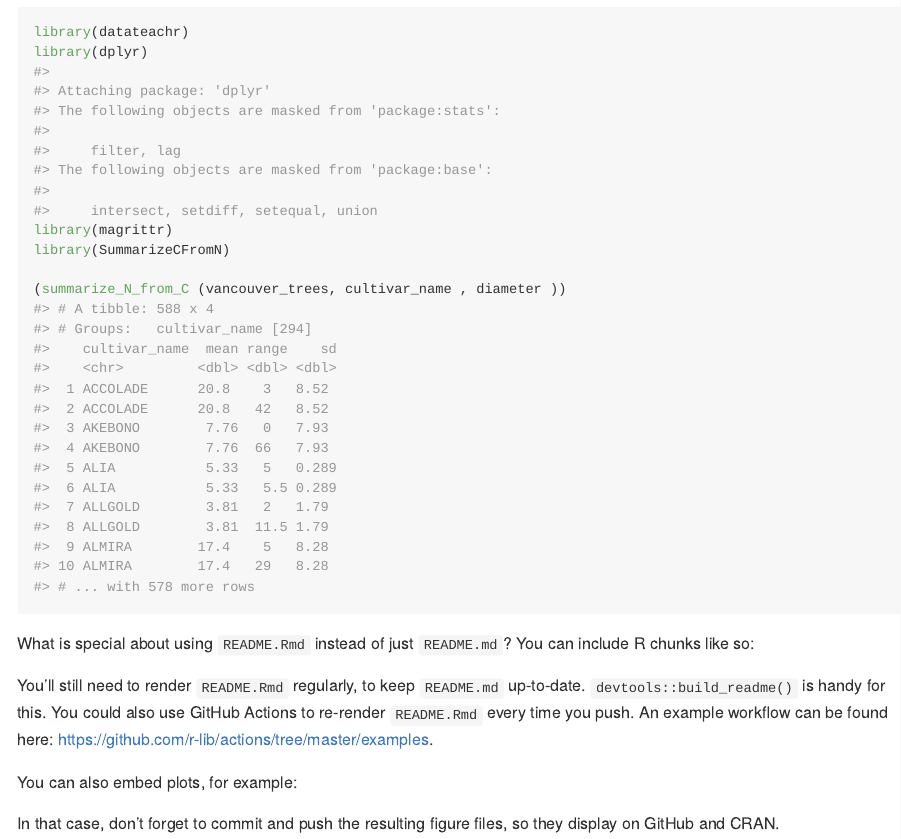
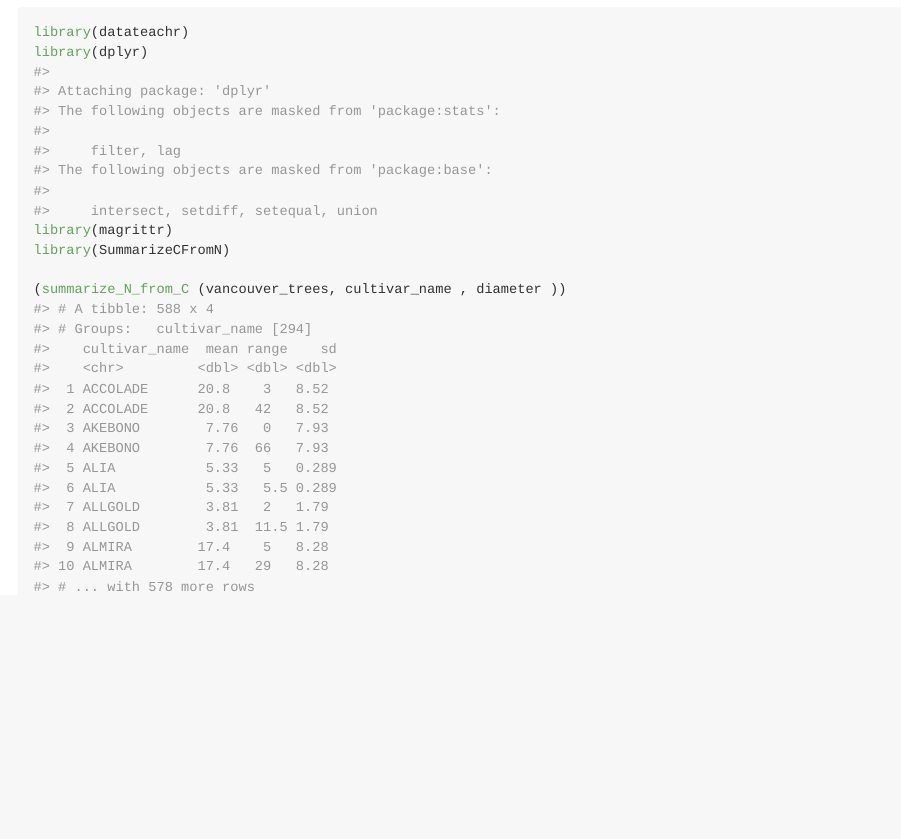
Before and after one commit to AFishyButler/SummarizeNFromC, an R Markdown document (README.Rmd): the page in a window 1100 px wide, from 420 px down. The pictures show the output file README.md that the author committed with the source, drawn offline in the style of GitHub.

Commit message:
Removal of unnecessary documentation in README, Knitting the updated README; updating the NEWS.md

````diff
--- a/README.Rmd
+++ b/README.Rmd
@@ -35,17 +35,3 @@ library(SummarizeCFromN)
 
 (summarize_N_from_C (vancouver_trees, cultivar_name , diameter ))
 ```
-
-What is special about using `README.Rmd` instead of just `README.md`? You can include R chunks like so:
-
-```{r cars}
-
-```
-
-You'll still need to render `README.Rmd` regularly, to keep `README.md` up-to-date. `devtools::build_readme()` is handy for this. You could also use GitHub Actions to re-render `README.Rmd` every time you push. An example workflow can be found here: <https://github.com/r-lib/actions/tree/master/examples>.
-
-You can also embed plots, for example:
-
-
-
-In that case, don't forget to commit and push the resulting figure files, so they display on GitHub and CRAN.
````
Also changed, not shown: NEWS.md (+1 -0 lines), README.md.
